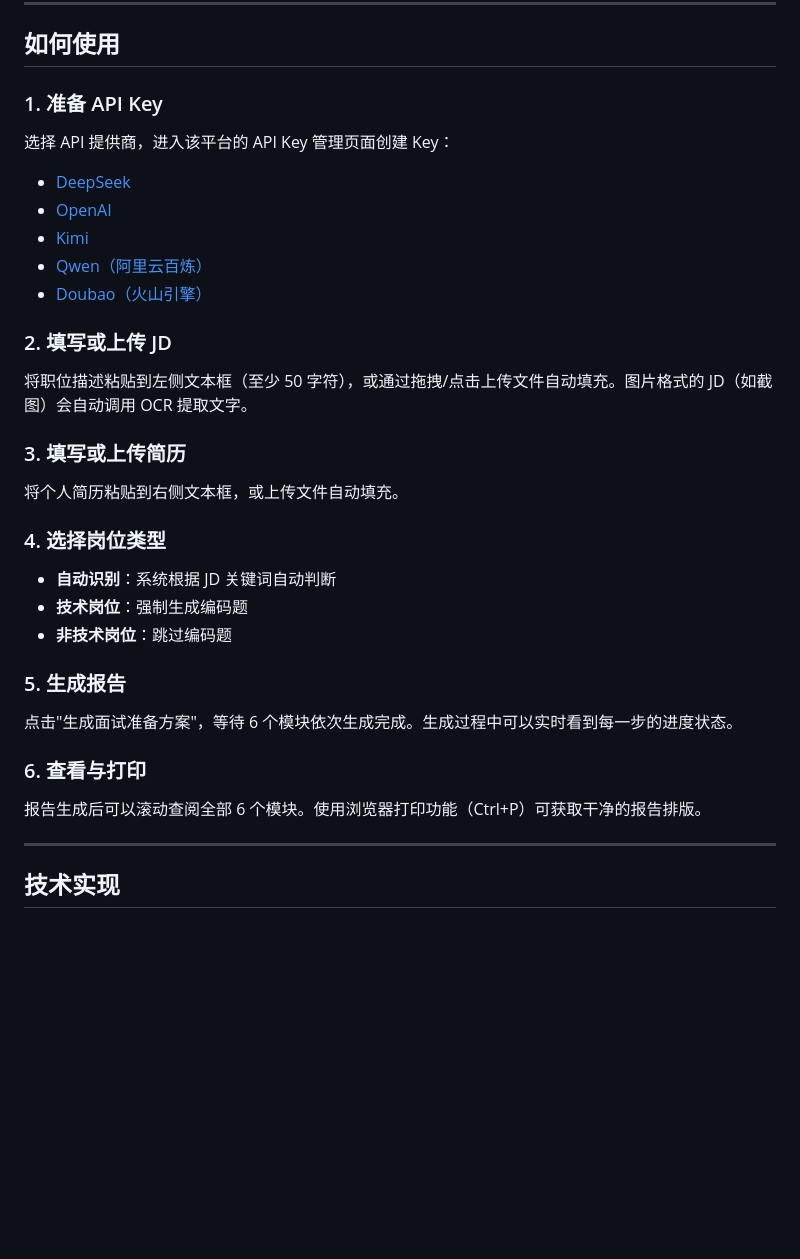
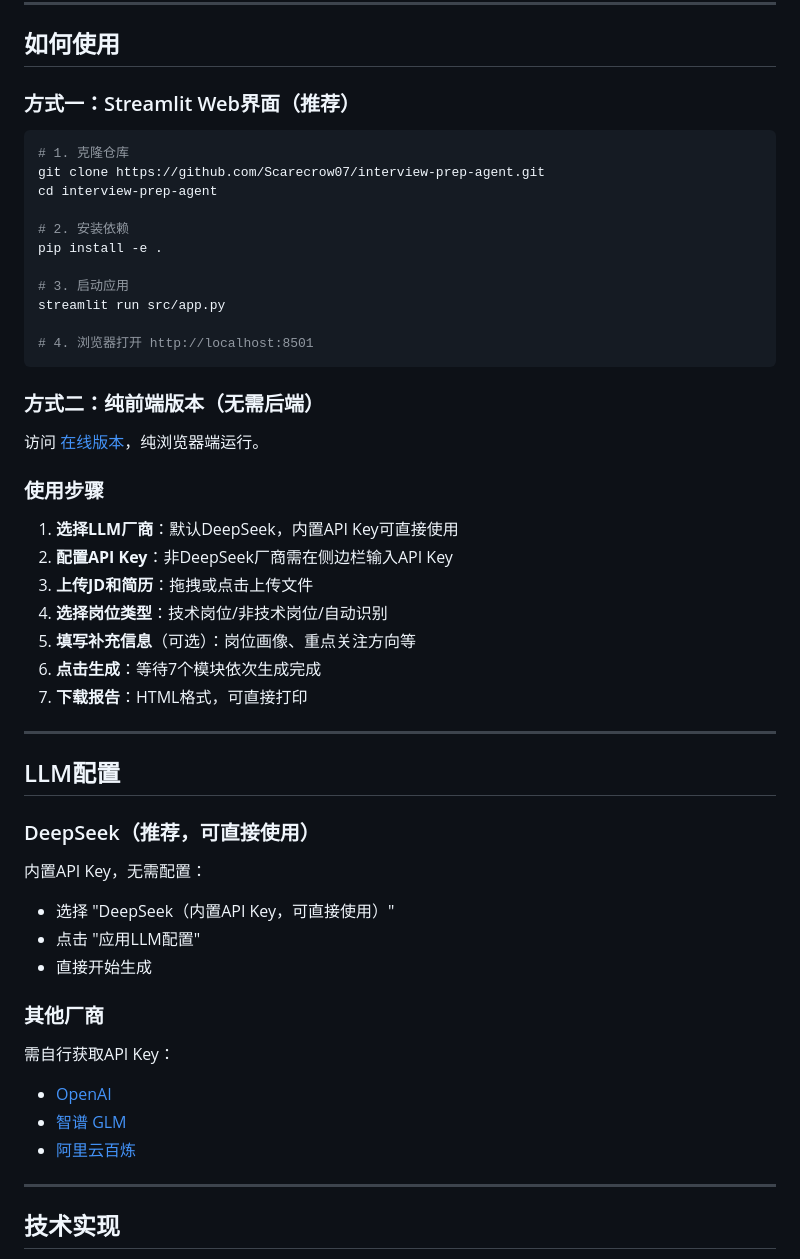
Before and after one commit to Scarecrow07/interview-prep-agent, a Markdown page: README.md, the part around one of its changes. Drawn GitHub-style; blank space fills up the shorter version.

````diff
--- a/README.md
+++ b/README.md
@@ -50,37 +60,53 @@
 
 ## 如何使用
 
-### 1. 准备 API Key
+### 方式一：Streamlit Web界面（推荐）
 
-选择 API 提供商，进入该平台的 API Key 管理页面创建 Key：
+```bash
+# 1. 克隆仓库
+git clone https://github.com/Scarecrow07/interview-prep-agent.git
+cd interview-prep-agent
 
-- [DeepSeek](https://platform.deepseek.com/api_keys)
+# 2. 安装依赖
+pip install -e .
+
+# 3. 启动应用
+streamlit run src/app.py
+
+# 4. 浏览器打开 http://localhost:8501
+```
+
+### 方式二：纯前端版本（无需后端）
+
+访问 [在线版本](https://scarecrow07.github.io/interview-prep-agent/)，纯浏览器端运行。
+
+### 使用步骤
+
+1. **选择LLM厂商**：默认DeepSeek，内置API Key可直接使用
+2. **配置API Key**：非DeepSeek厂商需在侧边栏输入API Key
+3. **上传JD和简历**：拖拽或点击上传文件
+4. **选择岗位类型**：技术岗位/非技术岗位/自动识别
+5. **填写补充信息**（可选）：岗位画像、重点关注方向等
+6. **点击生成**：等待7个模块依次生成完成
+7. **下载报告**：HTML格式，可直接打印
+
+---
+
+## LLM配置
+
+### DeepSeek（推荐，可直接使用）
+
+内置API Key，无需配置：
+- 选择 "DeepSeek（内置API Key，可直接使用）"
+- 点击 "应用LLM配置"
+- 直接开始生成
+
+### 其他厂商
+
+需自行获取API Key：
 - [OpenAI](https://platform.openai.com/api-keys)
-- [Kimi](https://platform.kimi.com/console/api-keys)
-- [Qwen（阿里云百炼）](https://bailian.console.aliyun.com/)
-- [Doubao（火山引擎）](https://console.volcengine.com/ark/region:ark+cn-beijing/apiKey)
-
-### 2. 填写或上传 JD
-
-将职位描述粘贴到左侧文本框（至少 50 字符），或通过拖拽/点击上传文件自动填充。图片格式的 JD（如截图）会自动调用 OCR 提取文字。
-
-### 3. 填写或上传简历
-
-将个人简历粘贴到右侧文本框，或上传文件自动填充。
-
-### 4. 选择岗位类型
-
-- **自动识别**：系统根据 JD 关键词自动判断
-- **技术岗位**：强制生成编码题
-- **非技术岗位**：跳过编码题
-
-### 5. 生成报告
-
-点击"生成面试准备方案"，等待 6 个模块依次生成完成。生成过程中可以实时看到每一步的进度状态。
-
-### 6. 查看与打印
-
-报告生成后可以滚动查阅全部 6 个模块。使用浏览器打印功能（Ctrl+P）可获取干净的报告排版。
+- [智谱 GLM](https://open.bigmodel.cn/)
+- [阿里云百炼](https://bailian.console.aliyun.com/)
 
 ---
 
````
Also changed, not shown: other parts of README.md (+113 -48 lines).
